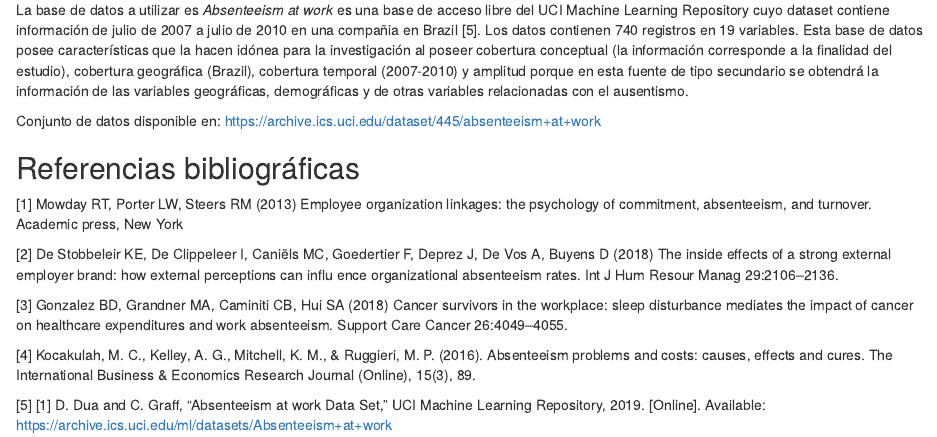
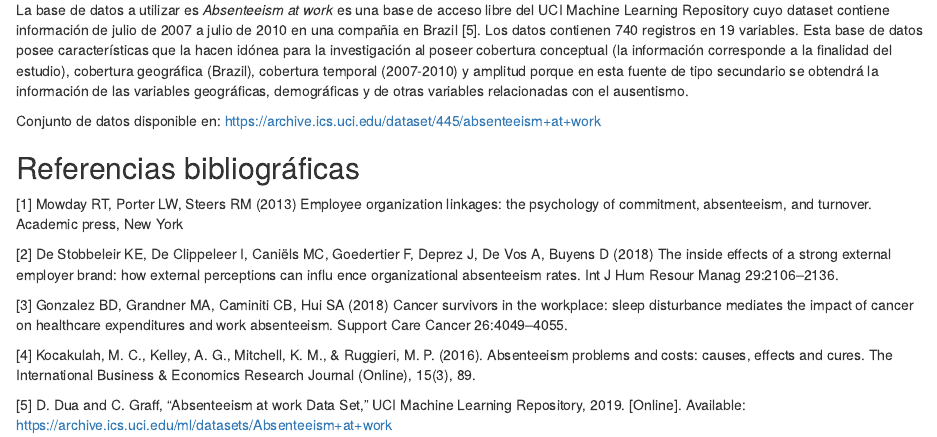
Before and after one commit to rortizgeo/TimeSeries_Analysis, an R Markdown document (Ausentismo_Laboral.Rmd): the page in a window 1100 px wide, from 530 px down. The pictures show the output file Ausentismo_Laboral.html that the author committed with the source, opened offline.

Commit message:
Ajustes menores en bibliografía

```diff
--- a/Ausentismo_Laboral.Rmd
+++ b/Ausentismo_Laboral.Rmd
@@ -35,4 +35,4 @@ Conjunto de datos disponible en: https://archive.ics.uci.edu/dataset/445/absente
 
 [4] Kocakulah, M. C., Kelley, A. G., Mitchell, K. M., & Ruggieri, M. P. (2016). Absenteeism problems and costs: causes, effects and cures. The International Business & Economics Research Journal (Online), 15(3), 89.
 
-[5] [1] D. Dua and C. Graff, "Absenteeism at work Data Set," UCI Machine Learning Repository, 2019. [Online]. Available: https://archive.ics.uci.edu/ml/datasets/Absenteeism+at+work
+[5] D. Dua and C. Graff, "Absenteeism at work Data Set," UCI Machine Learning Repository, 2019. [Online]. Available: https://archive.ics.uci.edu/ml/datasets/Absenteeism+at+work
```
Also changed, not shown: Ausentismo_Laboral.html.
